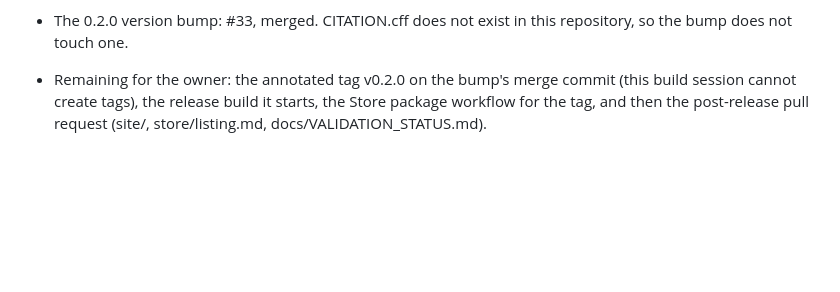
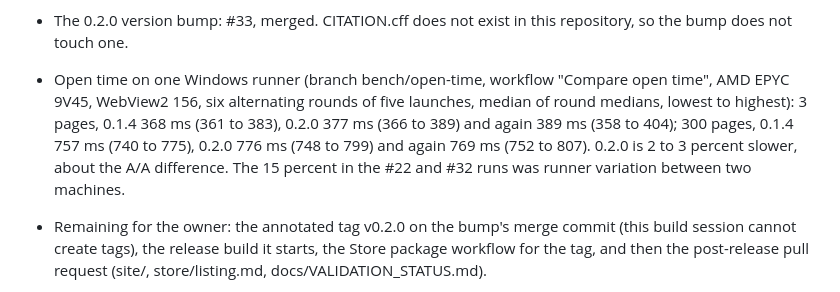
Before and after one commit to abooodbah/leandoc, a Markdown page: PROGRESS.md, the part around the change. Rendered like a GitHub page; blank space fills up the shorter version.

```diff
--- a/PROGRESS.md
+++ b/PROGRESS.md
@@ -82,6 +82,15 @@ Each pull request updates its own item below when it merges.
 
 - The 0.2.0 version bump: #33, merged. CITATION.cff does not exist in this
   repository, so the bump does not touch one.
+
+- Open time on one Windows runner (branch bench/open-time, workflow
+  "Compare open time", AMD EPYC 9V45, WebView2 156, six alternating rounds
+  of five launches, median of round medians, lowest to highest): 3 pages,
+  0.1.4 368 ms (361 to 383), 0.2.0 377 ms (366 to 389) and again 389 ms
+  (358 to 404); 300 pages, 0.1.4 757 ms (740 to 775), 0.2.0 776 ms (748 to
+  799) and again 769 ms (752 to 807). 0.2.0 is 2 to 3 percent slower, about
+  the A/A difference. The 15 percent in the #22 and #32 runs was runner
+  variation between two machines.
 
 - Remaining for the owner: the annotated tag v0.2.0 on the bump's merge
   commit (this build session cannot create tags), the release build it
```
Also changed, not shown: docs/releases/v0.2.0.md (+7 -5 lines).
